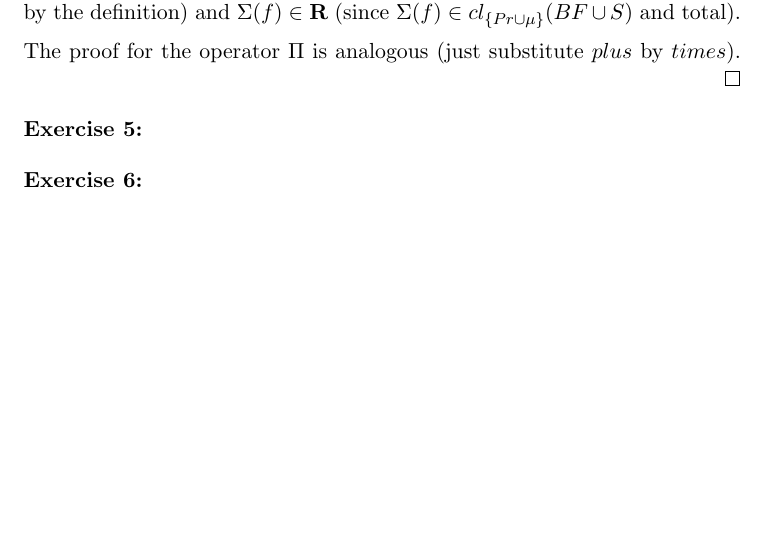
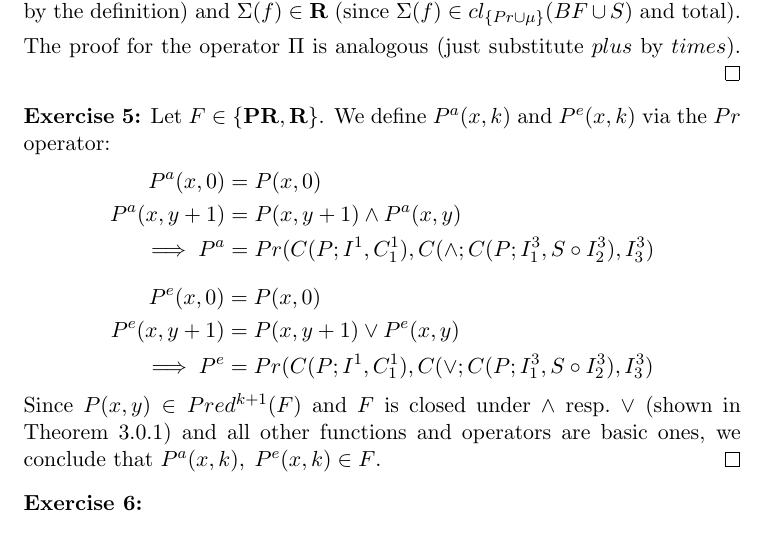
Before and after one commit to mortyma/ComputabilityTheory, a LaTeX document (computability_ex1.tex): part of page 2 of 2, cut so that both start at the same text, the shorter picture padded with empty space. Compiled offline with pdfLaTeX.

Commit message:
exercise 5

```diff
--- a/computability_ex1.tex
+++ b/computability_ex1.tex
@@ -122,6 +122,20 @@ The proof for the operator $\Pi$ is analogous (just substitute $plus$ by $times$
 \bigskip
 \noindent
 \textbf{Exercise 5:}
+Let $F \in \{\PR, \R\}$.
+We define $P^a(x,k)$ and $P^e(x,k)$ via the $Pr$ operator:
+\begin{align*}
+P^a(x, 0) &= P(x,0) \\
+P^a(x, y+1) &= P(x,y+1) \land P^a(x,y) \\
+\implies P^a &= Pr(C(P; I^1, C^1_1),  C(\land; C(P; I^3_1, S \circ I^3_2), I^3_3)
+\end{align*}
+\begin{align*}
+P^e(x, 0) &= P(x,0) \\
+P^e(x, y+1) &= P(x,y+1) \lor P^e(x,y) \\
+\implies P^e &= Pr(C(P; I^1, C^1_1),  C(\lor; C(P; I^3_1, S \circ I^3_2), I^3_3)
+\end{align*}
+Since $P(x,y) \in Pred^{k+1}(F)$ and $F$ is closed under $\land$ resp.~$\lor$ (shown in Theorem 3.0.1) and all other functions and operators are basic ones, we conclude that $P^a(x,k),\; P^e(x,k) \in F$.
+\qed
 
 %%%%%%%%%%%%%%%%%%%%%%%%%%%%%%%%%%%%%%%%%%%%%%%%%%%%%%%%%%%%%%%%%%%%%%%%%%%%%%%%%%%%%%%%%%%%
 \bigskip
```
